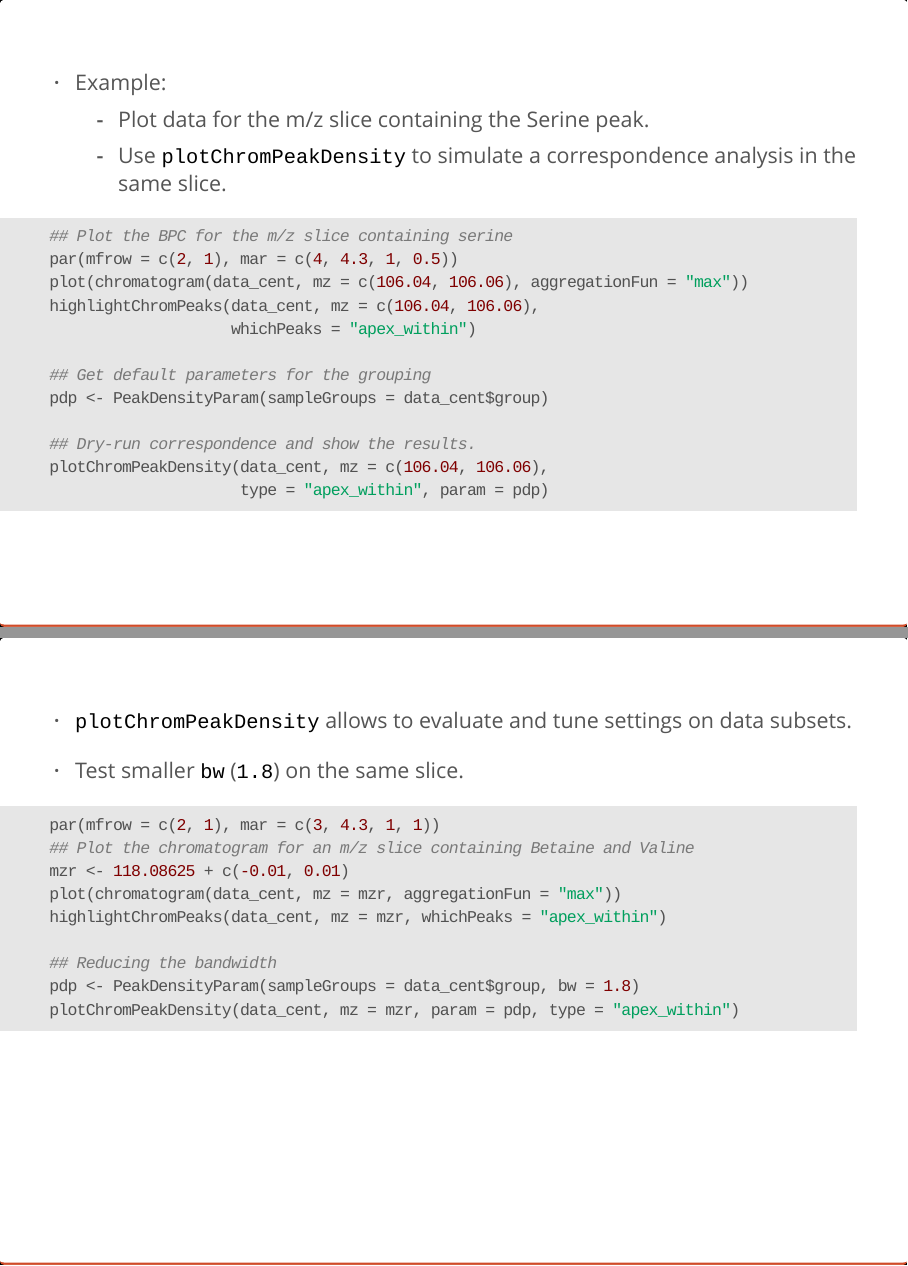
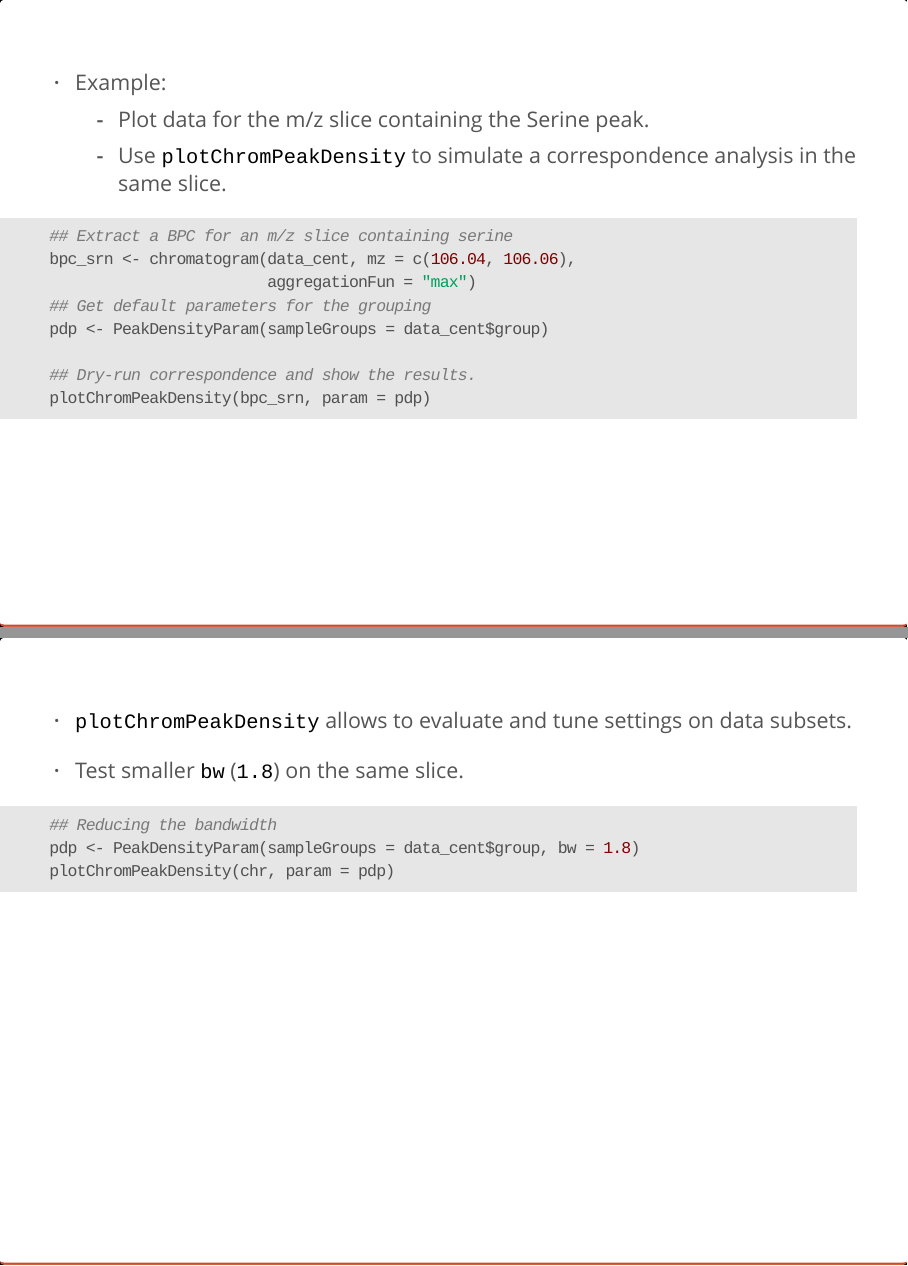
Before and after one commit to jorainer/metabolomics2018, an R Markdown document (xcms-preprocessing-ioslides.Rmd): pages 34 and 39 of 45, joined at a grey line. The pictures show the output file xcms-preprocessing-ioslides.html that the author committed with the source, opened offline.

Commit message:
Update ioslides presentation

````diff
--- a/xcms-preprocessing-ioslides.Rmd
+++ b/xcms-preprocessing-ioslides.Rmd
@@ -91,9 +91,7 @@ Content:
 library(xcms)
 library(magrittr)
 ## Set up parallel processing using 3 cores
-library(doParallel)
-registerDoParallel(3)
-register(bpstart(DoparParam()), default = TRUE)
+register(bpstart(MulticoreParam(3)), default = TRUE)
 ```
 
 <div>
@@ -383,7 +381,7 @@ knitr::include_graphics("images/centWave-CWT.png")
 ```{r centWave-default, message = FALSE, results = "hide", fig.height = 3.5, fig.width = 5, eval = FALSE}
 srn_chr <- chromatogram(data_cent, rt = c(165, 200),
                         mz = c(106.03, 106.06),
-                        aggregationFun = "max")[1, 1]
+                        aggregationFun = "max")
 plot(srn_chr)
 ```
 </div>
@@ -391,7 +389,7 @@ plot(srn_chr)
 ```{r, echo = FALSE, fig.height = 3.2, fig.width = 5}
 srn_chr <- chromatogram(data_cent, rt = c(165, 200),
                         mz = c(106.03, 106.06),
-                        aggregationFun = "max")[1, 1]
+                        aggregationFun = "max")
 par(mar = c(4, 4.5, 1.5, 0.5))
 plot(srn_chr)
 ```
@@ -422,19 +421,17 @@ peakwidth(cwp)
 
 ```{r centWave-adapted, message = FALSE, fig.height = 3.5, width = 5, eval = FALSE}
 peakwidth(cwp) <- c(2, 10)
-pks <- findChromPeaks(srn_chr, param = cwp)
+srn_chr <- findChromPeaks(srn_chr, param = cwp)
 ## Plot the data and higlight identified peak area
 plot(srn_chr)
-rect(pks[, "rtmin"], 0, pks[, "rtmax"], pks[, "maxo"], border = "#00000040")
 ```
 
 ```{r, message = FALSE, fig.height = 3.5, width = 5, echo = FALSE}
 cwp <- CentWaveParam(peakwidth = c(2, 10))
-pks <- findChromPeaks(srn_chr, param = cwp)
+srn_chr <- findChromPeaks(srn_chr, param = cwp)
 ## Plot the data and higlight identified peak area
 par(mar = c(4, 4.5, 1.5, 0.5))
 plot(srn_chr)
-rect(pks[, "rtmin"], 0, pks[, "rtmax"], pks[, "maxo"], border = "#00000040")
 ```
 
 - Ideally check settings on more known compounds.
@@ -607,18 +604,14 @@ plot(chromatogram(data_cent, mz = c(106.04, 106.06),
 </div>
 <div>
 ```{r correspondence-example, message = FALSE, eval = FALSE}
-## Plot the BPC for the m/z slice containing serine
-par(mfrow = c(2, 1), mar = c(4, 4.3, 1, 0.5))
-plot(chromatogram(data_cent, mz = c(106.04, 106.06), aggregationFun = "max"))
-highlightChromPeaks(data_cent, mz = c(106.04, 106.06),
-                    whichPeaks = "apex_within")
-
+## Extract a BPC for an m/z slice containing serine
+bpc_srn <- chromatogram(data_cent, mz = c(106.04, 106.06),
+                        aggregationFun = "max")
 ## Get default parameters for the grouping
 pdp <- PeakDensityParam(sampleGroups = data_cent$group)
 
 ## Dry-run correspondence and show the results.
-plotChromPeakDensity(data_cent, mz = c(106.04, 106.06),
-                     type = "apex_within", param = pdp)
+plotChromPeakDensity(bpc_srn, param = pdp)
 
 ```
 </div>
@@ -628,16 +621,13 @@ plotChromPeakDensity(data_cent, mz = c(106.04, 106.06),
 ```{r correspondence-example-plot, message = FALSE, width = 7, height = 5, echo = FALSE}
 ## Plot the BPC for the m/z slice containing serine
 par(mfrow = c(2, 1), mar = c(4, 4.3, 1, 0.5))
-plot(chromatogram(data_cent, mz = c(106.04, 106.06), aggregationFun = "max"))
-highlightChromPeaks(data_cent, mz = c(106.04, 106.06),
-                    whichPeaks = "apex_within")
-
+bpc_srn <- chromatogram(data_cent, mz = c(106.04, 106.06),
+                        aggregationFun = "max")
 ## Get default parameters for the grouping
 pdp <- PeakDensityParam(sampleGroups = data_cent$group)
 
 ## Dry-run correspondence and show the results.
-plotChromPeakDensity(data_cent, mz = c(106.04, 106.06),
-                     type = "apex_within", param = pdp)
+plotChromPeakDensity(bpc_srn, param = pdp)
 
 ```
 
@@ -686,15 +673,11 @@ plotChromPeakDensity(data_cent, mz = mzr, param = pdp, type = "apex_within")
 ##
 
 ```{r correspondence-bw-plot, message = FALSE, width = 7, height = 5, echo = FALSE}
-par(mfrow = c(2, 1), mar = c(3, 4.3, 1, 1))
-## Plot the chromatogram for an m/z slice containing Betaine and Valine
 mzr <- 118.08625 + c(-0.01, 0.01)
-plot(chromatogram(data_cent, mz = mzr, aggregationFun = "max"))
-highlightChromPeaks(data_cent, mz = mzr, whichPeaks = "apex_within")
-
+chr <- chromatogram(data_cent, mz = mzr, aggregationFun = "max")
 ## Correspondence in that slice using default settings
 pdp <- PeakDensityParam(sampleGroups = data_cent$group)
-plotChromPeakDensity(data_cent, mz = mzr, param = pdp, type = "apex_within")
+plotChromPeakDensity(chr, param = pdp)
 
 ```
 
@@ -708,30 +691,17 @@ plotChromPeakDensity(data_cent, mz = mzr, param = pdp, type = "apex_within")
 - Test smaller `bw` (`1.8`) on the same slice.
 
 ```{r correspondence-bw2, message = FALSE, eval = FALSE}
-par(mfrow = c(2, 1), mar = c(3, 4.3, 1, 1))
-## Plot the chromatogram for an m/z slice containing Betaine and Valine
-mzr <- 118.08625 + c(-0.01, 0.01)
-plot(chromatogram(data_cent, mz = mzr, aggregationFun = "max"))
-highlightChromPeaks(data_cent, mz = mzr, whichPeaks = "apex_within")
-
 ## Reducing the bandwidth
 pdp <- PeakDensityParam(sampleGroups = data_cent$group, bw = 1.8)
-plotChromPeakDensity(data_cent, mz = mzr, param = pdp, type = "apex_within")
+plotChromPeakDensity(chr, param = pdp)
 ```
 
 
 ##
 
 ```{r correspondence-bw2-plot, message = FALSE, fig.width = 7, fig.height = 5, echo = FALSE}
-par(mfrow = c(2, 1), mar = c(3, 4.3, 1, 1))
-## Plot the chromatogram for an m/z slice containing Betaine and Valine
-mzr <- 118.08625 + c(-0.01, 0.01)
-plot(chromatogram(data_cent, mz = mzr, aggregationFun = "max"))
-highlightChromPeaks(data_cent, mz = mzr, whichPeaks = "apex_within")
-
-## Reducing the bandwidth
 pdp <- PeakDensityParam(sampleGroups = data_cent$group, bw = 1.8)
-plotChromPeakDensity(data_cent, mz = mzr, param = pdp, type = "apex_within")
+plotChromPeakDensity(chr, param = pdp)
 ```
 
 > - Reducing the `bw` enabled grouping of isomers into different
````
Also changed, not shown: xcms-preprocessing-ioslides.html, xcms-preprocessing-ioslides.Rmd (14 more changed lines).
